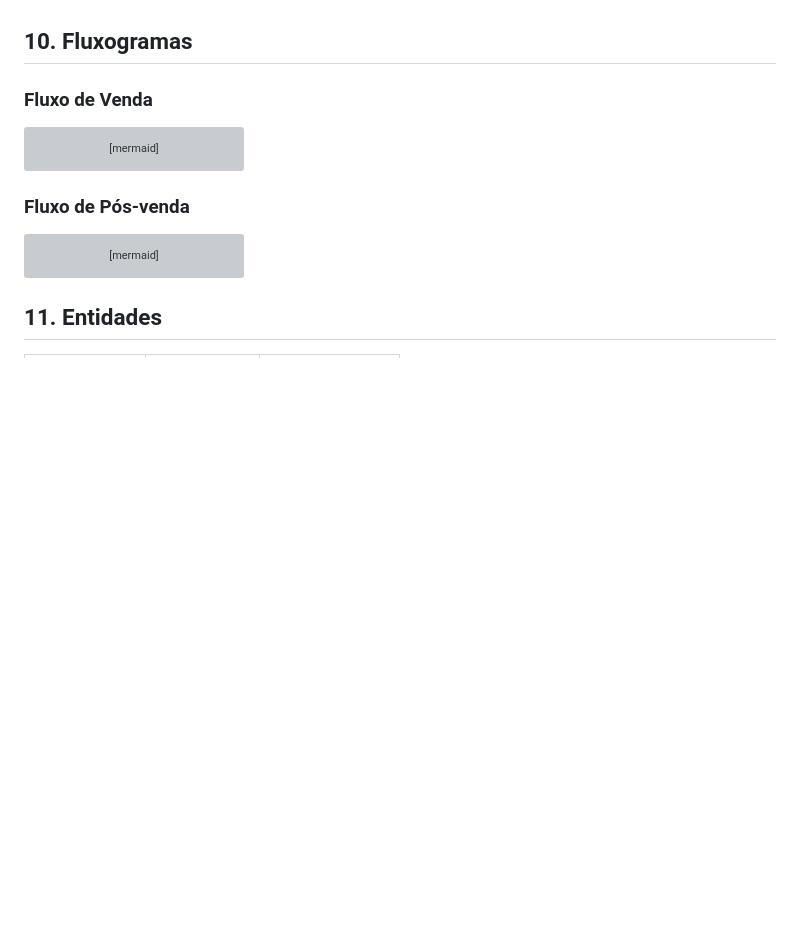
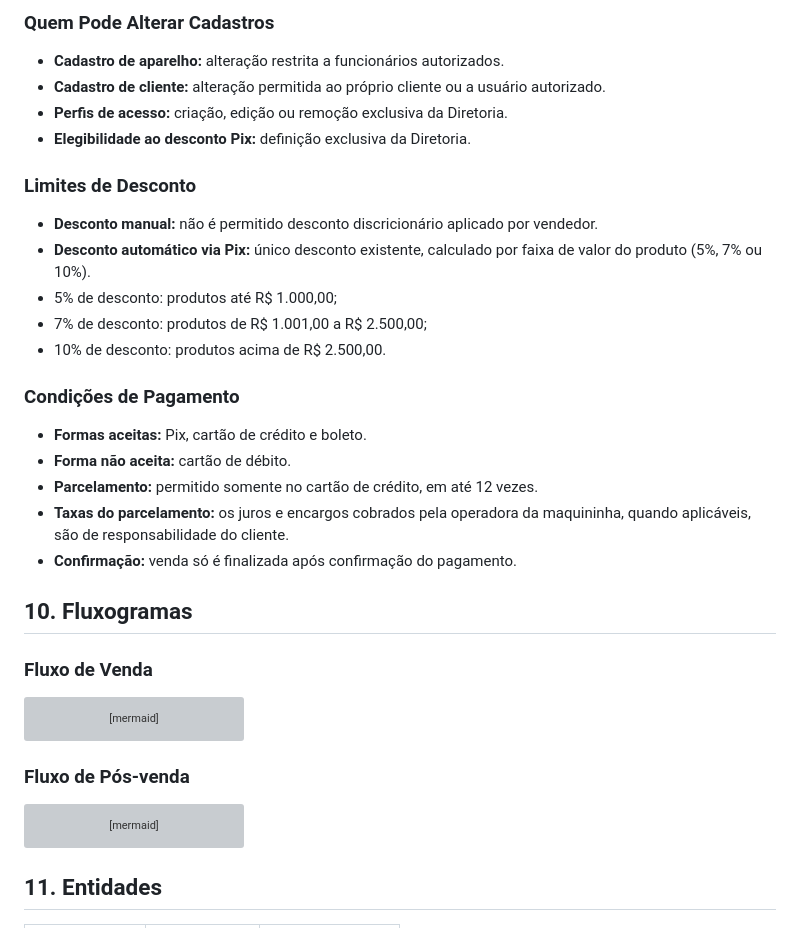
Before and after one commit to RyanHenrique20/CellGO, a Markdown page: README.md, the part around one of its changes. Drawn GitHub-style; blank space fills up the shorter version; grey boxes are pictures that could not be loaded.

```diff
--- a/README.md
+++ b/README.md
@@ -893,3 +913,25 @@ Evitar conflitos de estoque decorrentes da ausência de reserva prévia.
+### Quem Pode Alterar Cadastros
+
+- **Cadastro de aparelho:** alteração restrita a funcionários autorizados.
+- **Cadastro de cliente:** alteração permitida ao próprio cliente ou a usuário autorizado.
+- **Perfis de acesso:** criação, edição ou remoção exclusiva da Diretoria.
+- **Elegibilidade ao desconto Pix:** definição exclusiva da Diretoria.
+
+### Limites de Desconto
+
+- **Desconto manual:** não é permitido desconto discricionário aplicado por vendedor.
+- **Desconto automático via Pix:** único desconto existente, calculado por faixa de valor do produto (5%, 7% ou 10%).
+- 5% de desconto: produtos até R$ 1.000,00;
+- 7% de desconto: produtos de R$ 1.001,00 a R$ 2.500,00;
+- 10% de desconto: produtos acima de R$ 2.500,00.
+
+### Condições de Pagamento
+
+- **Formas aceitas:** Pix, cartão de crédito e boleto.
+- **Forma não aceita:** cartão de débito.
+- **Parcelamento:** permitido somente no cartão de crédito, em até 12 vezes.
+- **Taxas do parcelamento:** os juros e encargos cobrados pela operadora da maquininha, quando aplicáveis, são de responsabilidade do cliente.
+- **Confirmação:** venda só é finalizada após confirmação do pagamento.
 
 ## 10. Fluxogramas
 
```
Also changed, not shown: other parts of README.md (+43 -23 lines).
